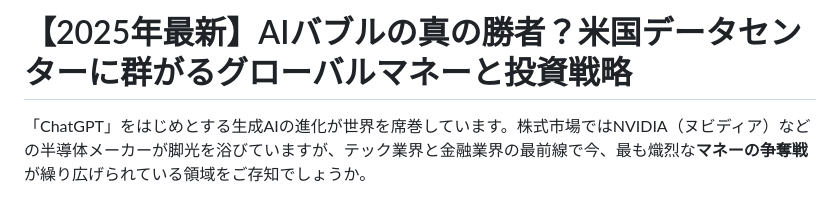
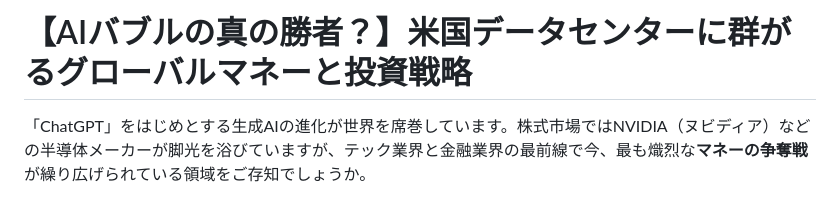
Before and after one commit to mbook03/python-, a Markdown page: post_20260924.md, the part around the change. Drawn GitHub-style.

```diff
--- a/post_20260924.md
+++ b/post_20260924.md
@@ -1,4 +1,4 @@
-# 【2025年最新】AIバブルの真の勝者？米国データセンターに群がるグローバルマネーと投資戦略
+# 【AIバブルの真の勝者？】米国データセンターに群がるグローバルマネーと投資戦略
 
 「ChatGPT」をはじめとする生成AIの進化が世界を席巻しています。株式市場ではNVIDIA（ヌビディア）などの半導体メーカーが脚光を浴びていますが、テック業界と金融業界の最前線で今、最も熾烈な**マネーの争奪戦**が繰り広げられている領域をご存知でしょうか。
 
```
